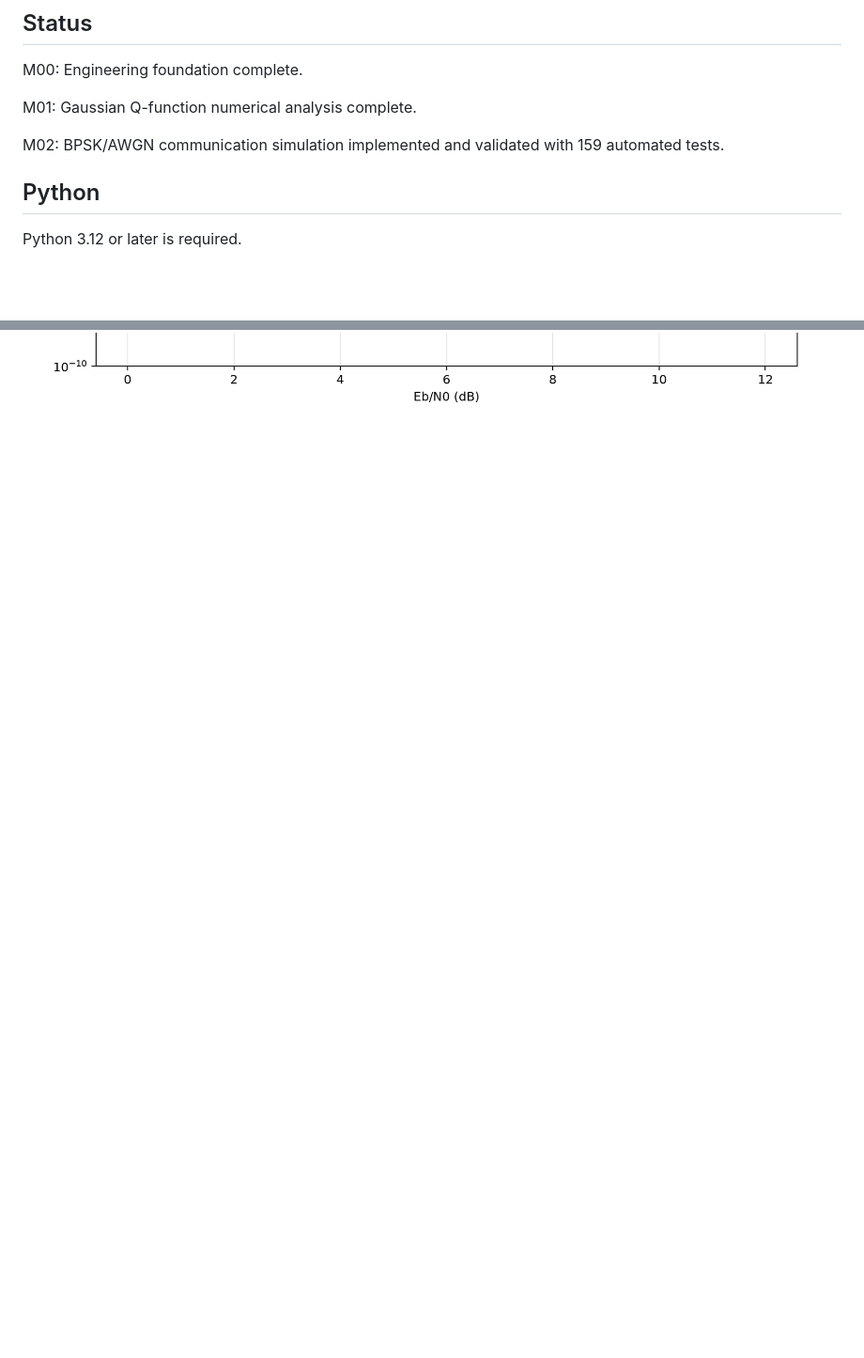
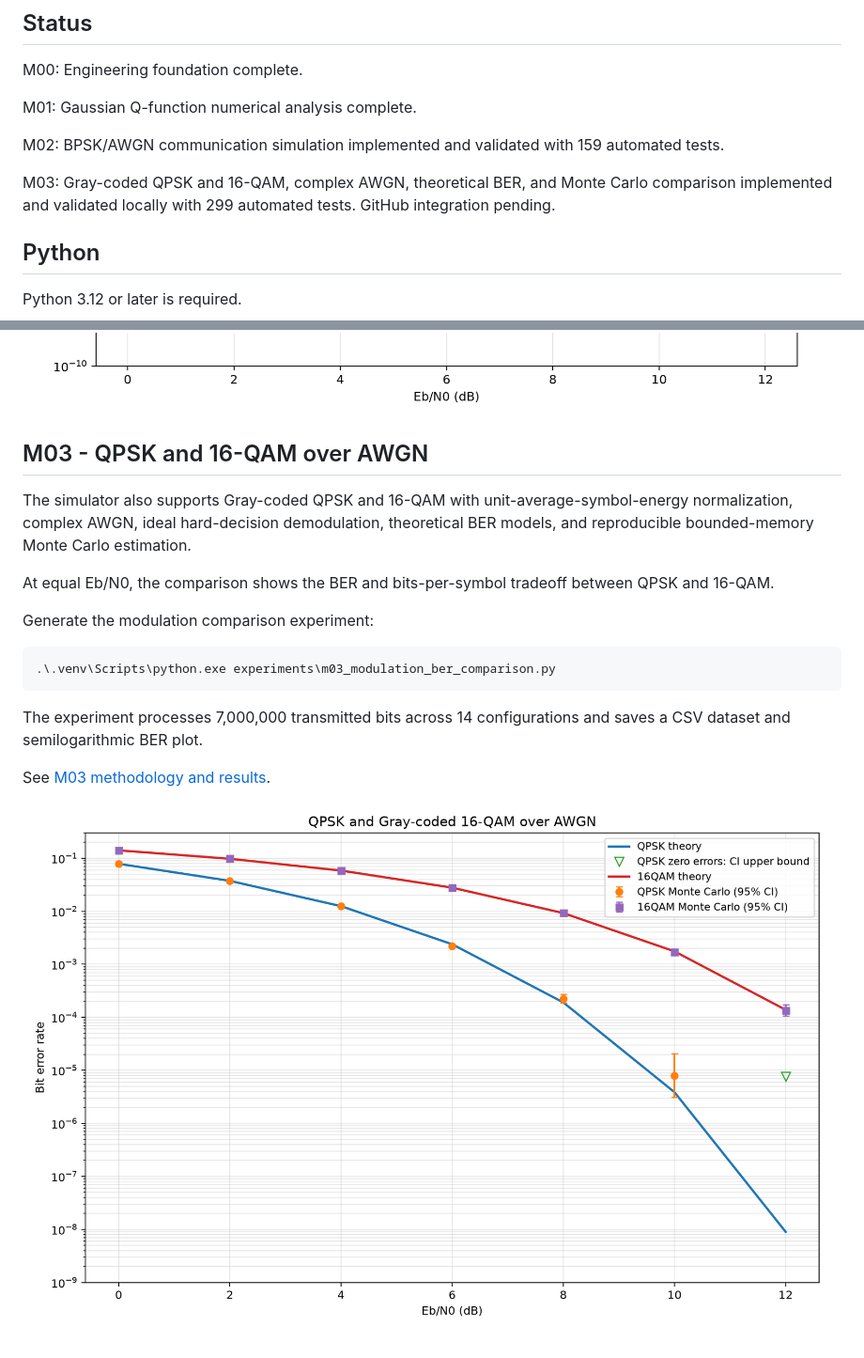
Before and after one commit to Kunj6354/commulab-communication-simulator, a Markdown page: README.md, 2 parts joined by grey strips. Shown at 94% size. GitHub-like rendering; pictures changed too: experiments/results/m03/modulation_ber_comparison.png (added); blank space fills up the shorter version.

Commit message:
feat: add QPSK and 16-QAM BER simulation

````diff
--- a/README.md
+++ b/README.md
@@ -25,6 +25,8 @@ M01: Gaussian Q-function numerical analysis complete.
 
 M02: BPSK/AWGN communication simulation implemented and validated with 159 automated tests.
 
+M03: Gray-coded QPSK and 16-QAM, complex AWGN, theoretical BER, and Monte Carlo comparison implemented and validated locally with 299 automated tests. GitHub integration pending.
+
 ## Python
 
 Python 3.12 or later is required.
@@ -51,3 +53,26 @@ Generate the BPSK BER experiment:
 See [M02 methodology and results](docs/M02_BPSK_AWGN_BER.md).
 
 ![BPSK BER comparison](experiments/results/m02/bpsk_ber_sweep.png)
+
+## M03 - QPSK and 16-QAM over AWGN
+
+The simulator also supports Gray-coded QPSK and 16-QAM with
+unit-average-symbol-energy normalization, complex AWGN, ideal
+hard-decision demodulation, theoretical BER models, and reproducible
+bounded-memory Monte Carlo estimation.
+
+At equal Eb/N0, the comparison shows the BER and bits-per-symbol
+tradeoff between QPSK and 16-QAM.
+
+Generate the modulation comparison experiment:
+
+```powershell
+.\.venv\Scripts\python.exe experiments\m03_modulation_ber_comparison.py
+```
+
+The experiment processes 7,000,000 transmitted bits across 14
+configurations and saves a CSV dataset and semilogarithmic BER plot.
+
+See [M03 methodology and results](docs/M03_QPSK_16QAM_BER.md).
+
+![QPSK and 16-QAM BER comparison](experiments/results/m03/modulation_ber_comparison.png)
````
Also changed, not shown: docs/M03_QPSK_16QAM_BER.md (added, +191 -0 lines), 12 other files.
